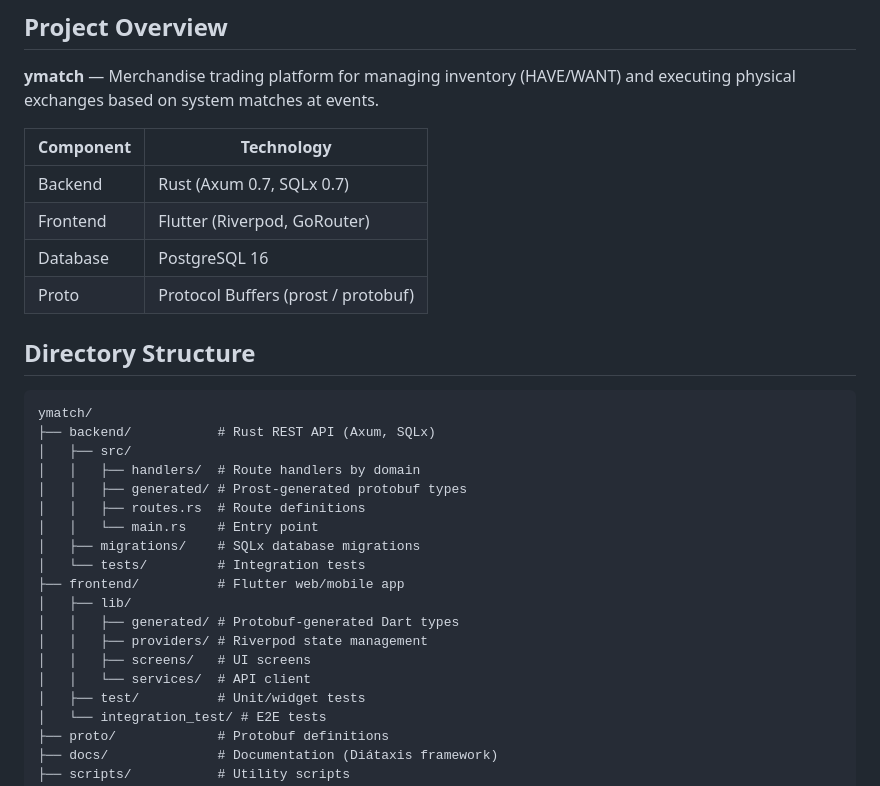
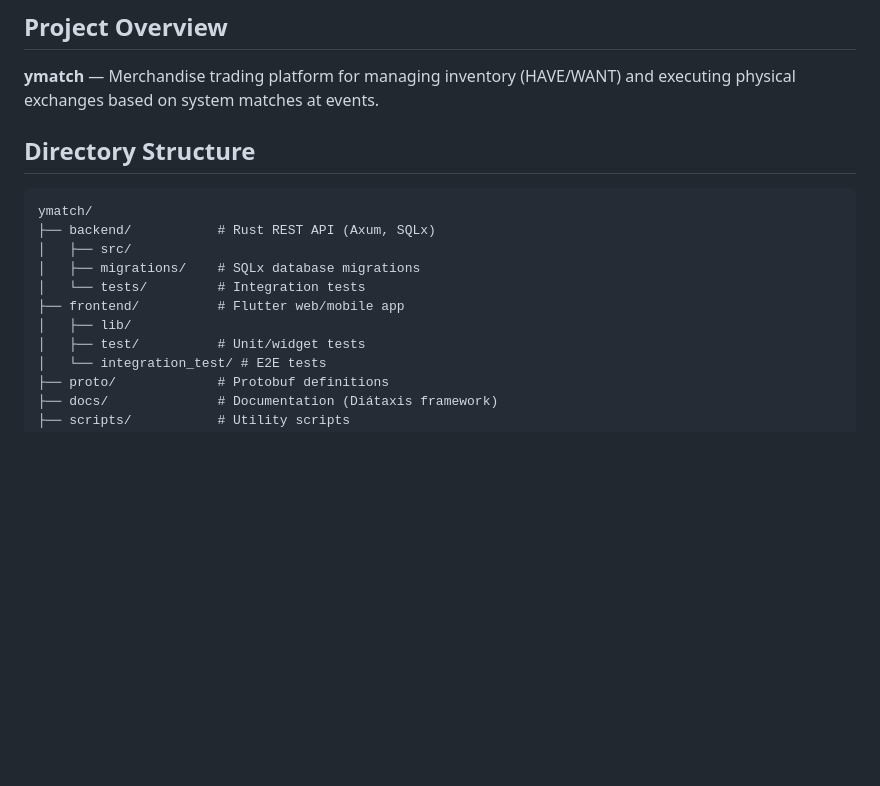
Before and after one commit to menonu/ymatch, a Markdown page: AGENTS.md, the part around one of its changes. Rendered like a GitHub page; blank space fills up the shorter version.

```diff
--- a/AGENTS.md
+++ b/AGENTS.md
@@ -3,13 +3,6 @@
 ## Project Overview
 
 **ymatch** — Merchandise trading platform for managing inventory (HAVE/WANT) and executing physical exchanges based on system matches at events.
-
-| Component | Technology |
-|-----------|-----------|
-| Backend | Rust (Axum 0.7, SQLx 0.7) |
-| Frontend | Flutter (Riverpod, GoRouter) |
-| Database | PostgreSQL 16 |
-| Proto | Protocol Buffers (prost / protobuf) |
 
 ## Directory Structure
 
@@ -17,18 +10,10 @@
 ymatch/
 ├── backend/           # Rust REST API (Axum, SQLx)
 │   ├── src/
-│   │   ├── handlers/  # Route handlers by domain
-│   │   ├── generated/ # Prost-generated protobuf types
-│   │   ├── routes.rs  # Route definitions
-│   │   └── main.rs    # Entry point
 │   ├── migrations/    # SQLx database migrations
 │   └── tests/         # Integration tests
 ├── frontend/          # Flutter web/mobile app
 │   ├── lib/
-│   │   ├── generated/ # Protobuf-generated Dart types
-│   │   ├── providers/ # Riverpod state management
-│   │   ├── screens/   # UI screens
-│   │   └── services/  # API client
 │   ├── test/          # Unit/widget tests
 │   └── integration_test/ # E2E tests
 ├── proto/             # Protobuf definitions
```
Also changed, not shown: other parts of AGENTS.md (+10 -15 lines).
